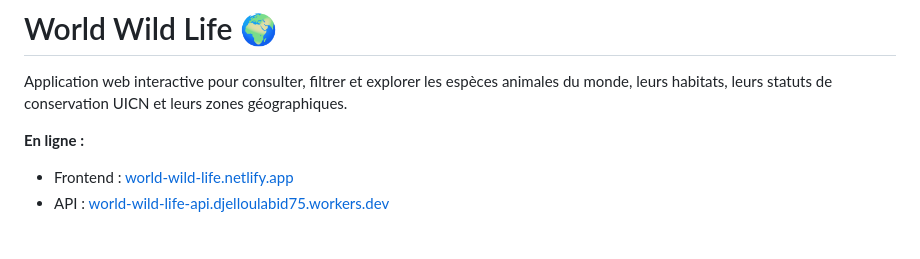
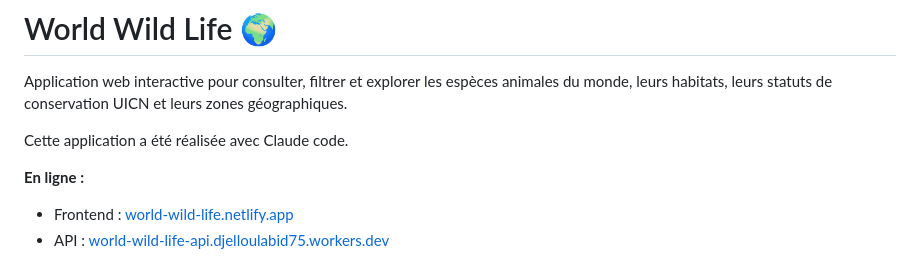
Before and after one commit to Dev-Djelloul/World-Wild-Life, a Markdown page: README.md, the part around the change. Drawn GitHub-style; blank space fills up the shorter version.

```diff
--- a/README.md
+++ b/README.md
@@ -1,6 +1,8 @@
 # World Wild Life 🌍
 
 Application web interactive pour consulter, filtrer et explorer les espèces animales du monde, leurs habitats, leurs statuts de conservation UICN et leurs zones géographiques.
+
+Cette application a été réalisée avec Claude code.
 
 **En ligne :**
 - Frontend : [world-wild-life.netlify.app](https://world-wild-life.netlify.app)
```
